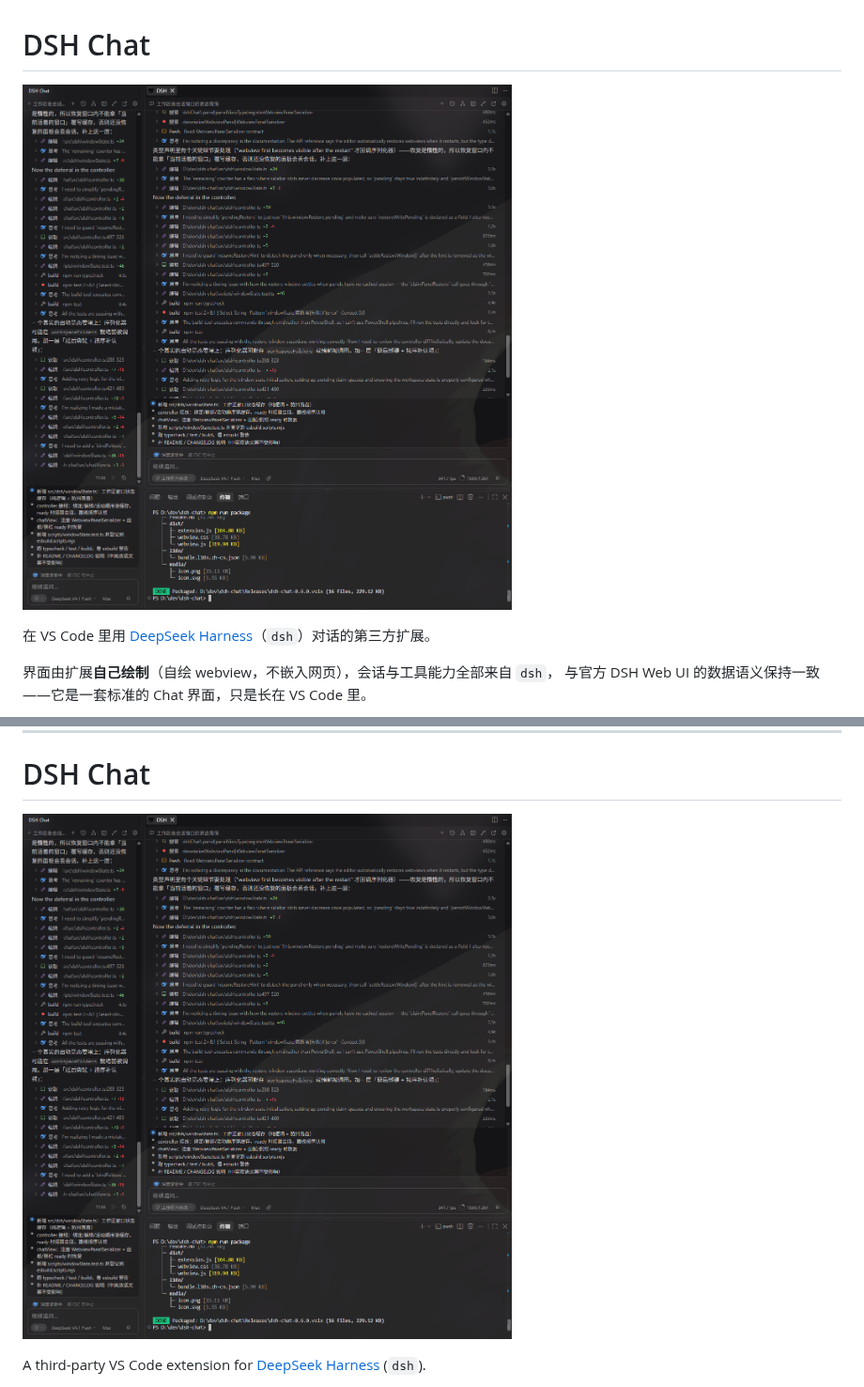
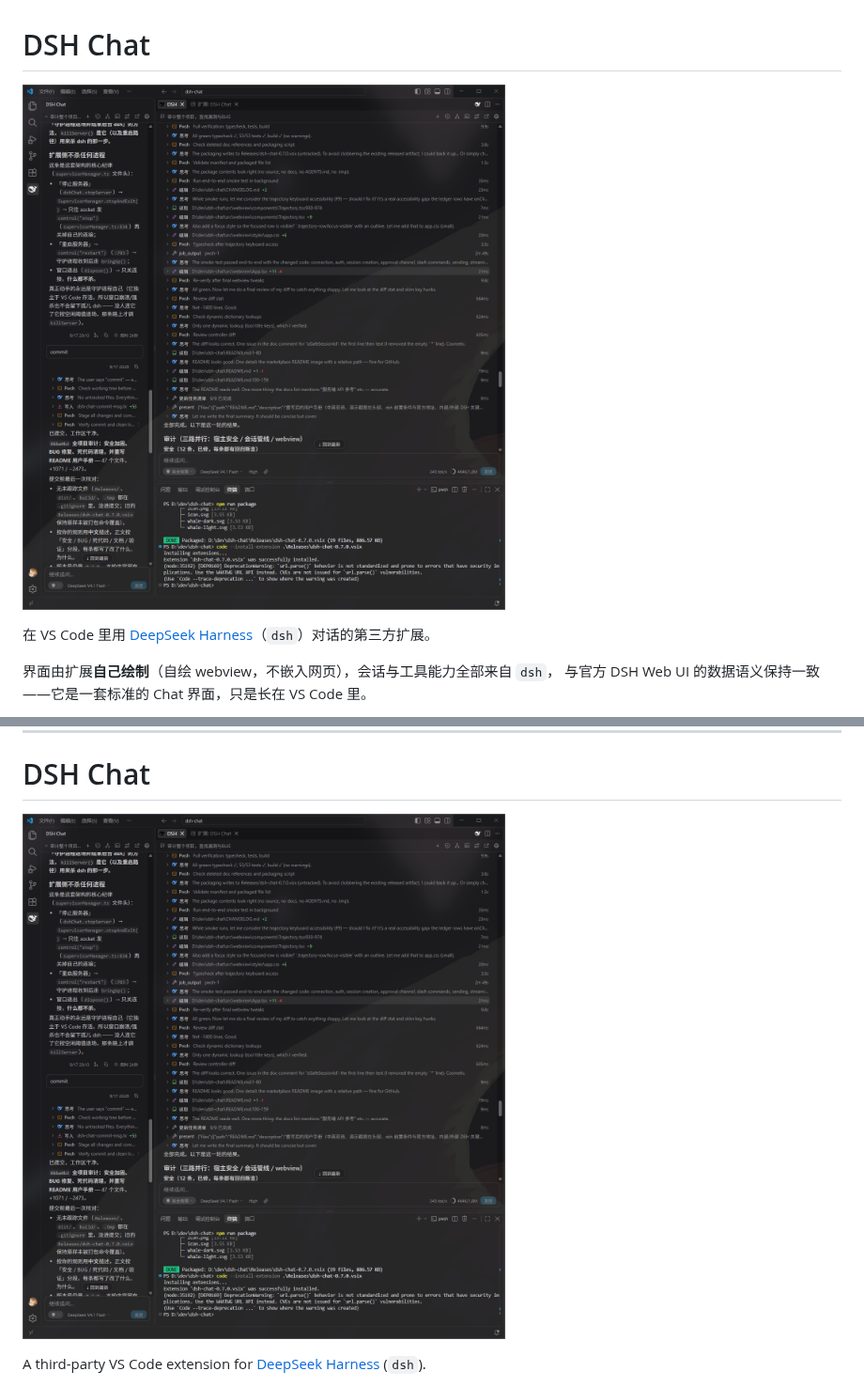
Before and after one commit to Lin515/dsh-chat-vscode, a Markdown page: README.md, 2 parts joined by grey strips. Shown at 94% size. Drawn GitHub-style; pictures changed too: docs/demo.png (added), docs/演示.png (deleted).

```diff
--- a/README.md
+++ b/README.md
@@ -1,6 +1,6 @@
 # DSH Chat
 
-![DSH Chat 在 VS Code 里的样子](docs/演示.png)
+![DSH Chat 在 VS Code 里的样子](docs/demo.png)
 
 在 VS Code 里用 [DeepSeek Harness](https://github.com/deepseek-ai/deepseek-harness)（`dsh`）对话的第三方扩展。
 
@@ -140,7 +140,7 @@ Continue 的视觉与交互取向（Apache-2.0），**未拷贝其源码**，如
 
 # DSH Chat
 
-![DSH Chat inside VS Code](docs/演示.png)
+![DSH Chat inside VS Code](docs/demo.png)
 
 A third-party VS Code extension for [DeepSeek Harness](https://github.com/deepseek-ai/deepseek-harness) (`dsh`).
 
```
Also changed, not shown: 3 other files.
